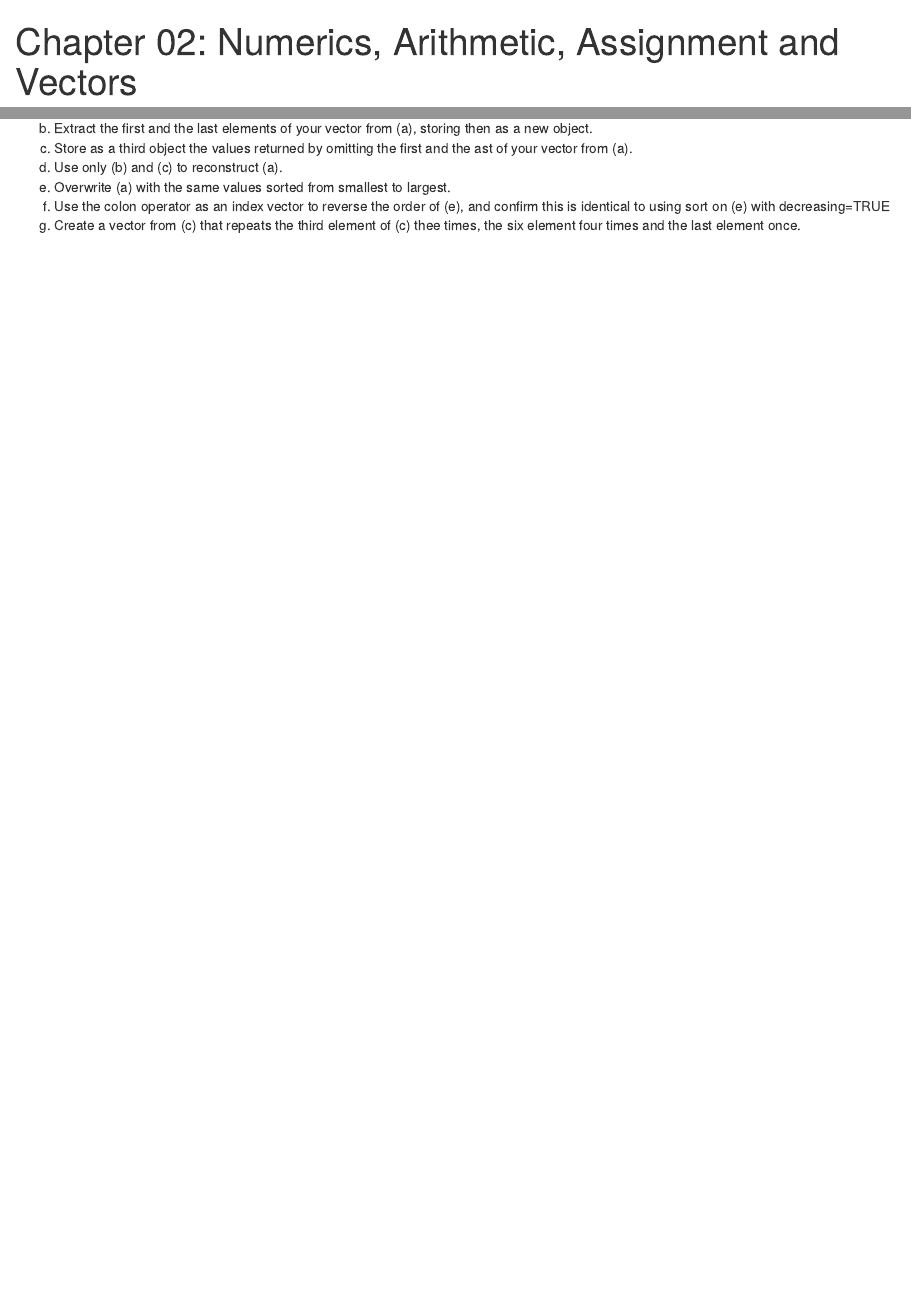
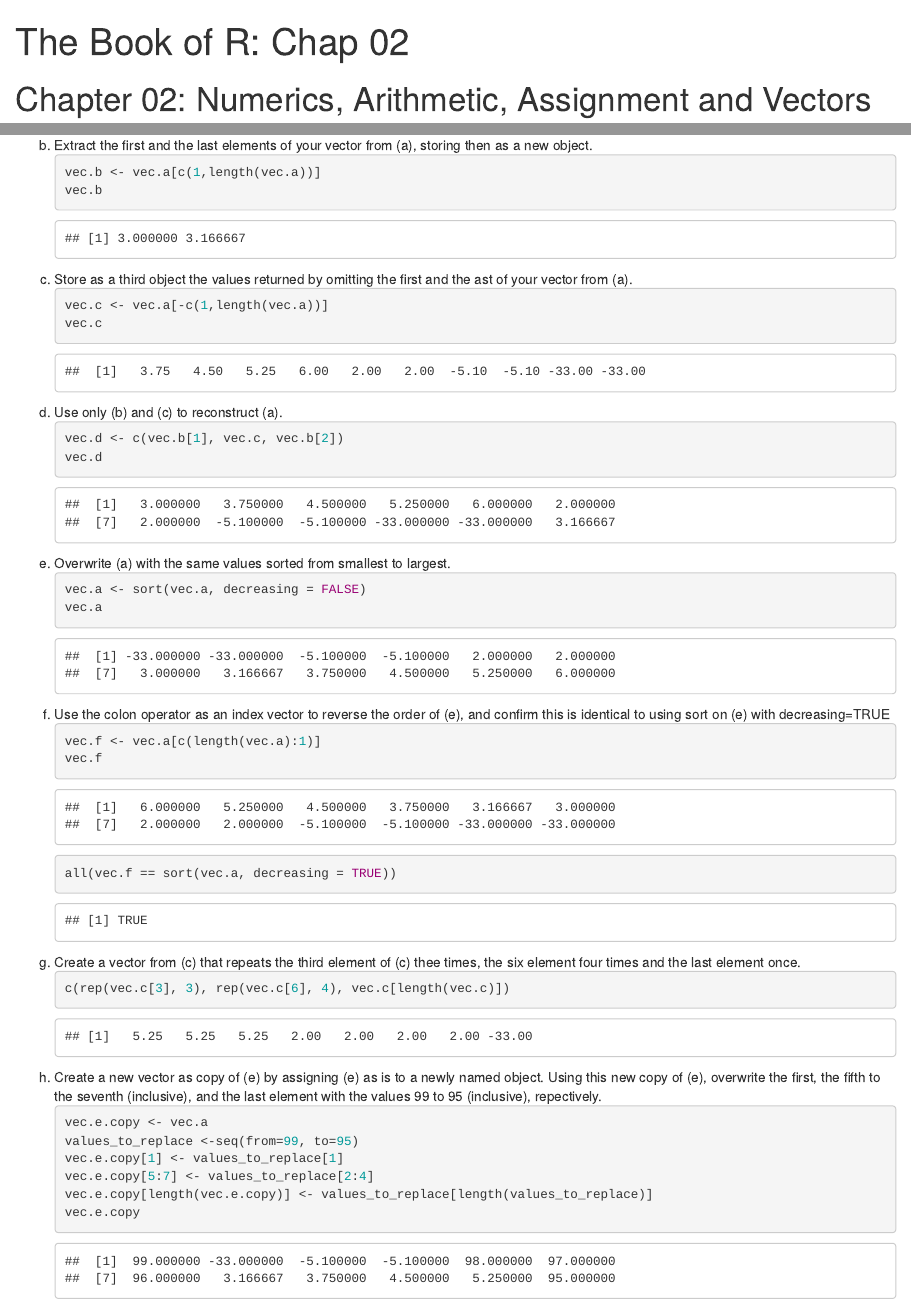
Before and after one commit to igoandrade/learn_to_code, an R Markdown document (r/the_book_of_r/chapter_02/exercises_chapter_02.Rmd): the page in a window 1100 px wide, from its top, and a second part further down, joined at a grey line. The pictures show the output file r/the_book_of_r/chapter_02/exercises_chapter_02.html that the author committed with the source, opened offline.

Commit message:
Comite completo do exercício 2.4

````diff
--- a/r/the_book_of_r/chapter_02/exercises_chapter_02.Rmd
+++ b/r/the_book_of_r/chapter_02/exercises_chapter_02.Rmd
@@ -1,9 +1,11 @@
 ---
-title: 'Chapter 02: Numerics, Arithmetic, Assignment and Vectors'
+title: 'The Book of R: Chap 02'
 output:
   html_document:
     df_print: paged
 ---
+
+# Chapter 02: Numerics, Arithmetic, Assignment and Vectors
 
 ## Exercise 2.4
 
@@ -15,19 +17,52 @@ output:
         <li>The value $\dfrac{7}{42} + 2$</li>
       </ul>
 ```{r}
-  vec.1 <- seq(from=3, to=6, length.out=5)
-  vec.1
-  vec.2 <- rep(c(2, -5.1, -33), each=2)
-  vec.2
-  vec.3 <- c(7/42 + 3)
-  vec.3
-  vec.a <- c(vec.1, vec.2, vec.3)
-  vec.a
+vec.1 <- seq(from=3, to=6, length.out=5)
+vec.1
+vec.2 <- rep(c(2, -5.1, -33), each=2)
+vec.2
+vec.3 <- c(7/42 + 3)
+vec.3
+vec.a <- c(vec.1, vec.2, vec.3)
+vec.a
 ```
     <li>Extract the first and the last elements of your vector from (a), storing then as a new object.</li>
+```{r}
+vec.b <- vec.a[c(1,length(vec.a))]
+vec.b
+```
     <li>Store as a third object the values returned by omitting the first and the ast of your vector from (a).</li>
+```{r}
+vec.c <- vec.a[-c(1,length(vec.a))]
+vec.c
+```
     <li>Use only (b) and (c) to reconstruct (a).</li>
+```{r}
+vec.d <- c(vec.b[1], vec.c, vec.b[2])
+vec.d
+```
     <li>Overwrite (a) with the same values sorted from smallest to largest.</li>
+```{r}
+vec.a <- sort(vec.a, decreasing = FALSE)
+vec.a
+```
     <li>Use the colon operator as an index vector to reverse the order of (e), and confirm this is identical to using sort on (e) with decreasing=TRUE</li>
+```{r}
+vec.f <- vec.a[c(length(vec.a):1)]
+vec.f
+all(vec.f == sort(vec.a, decreasing = TRUE))
+```
     <li>Create a vector from (c) that repeats the third element of (c) thee times, the six element four times and the last element once.</li>
+```{r}
+c(rep(vec.c[3], 3), rep(vec.c[6], 4), vec.c[length(vec.c)])
+```
+    <li>Create a new vector as copy of (e) by assigning (e) as is to a newly named object. Using this new copy of (e), overwrite the first, the fifth to the seventh (inclusive), and the last element with the values 99 to 95 (inclusive), repectively.</li>
+```{r}
+vec.e.copy <- vec.a
+values_to_replace <-seq(from=99, to=95)
+vec.e.copy[1] <- values_to_replace[1]
+vec.e.copy[5:7] <- values_to_replace[2:4]
+vec.e.copy[length(vec.e.copy)] <- values_to_replace[length(values_to_replace)]
+vec.e.copy
+```
   </ol>
````
Also changed, not shown: r/the_book_of_r/chapter_02/exercises_chapter_02.html.
